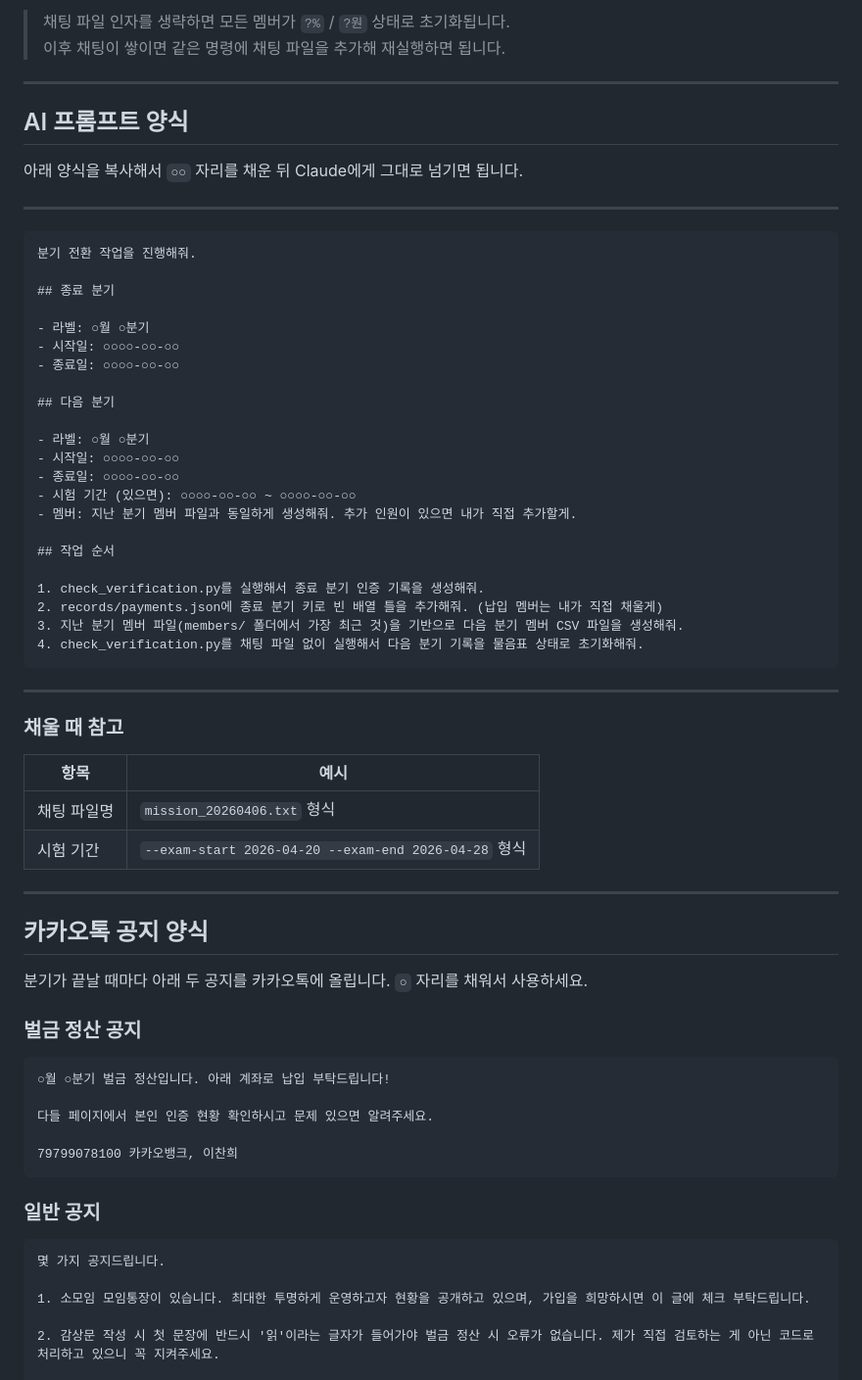
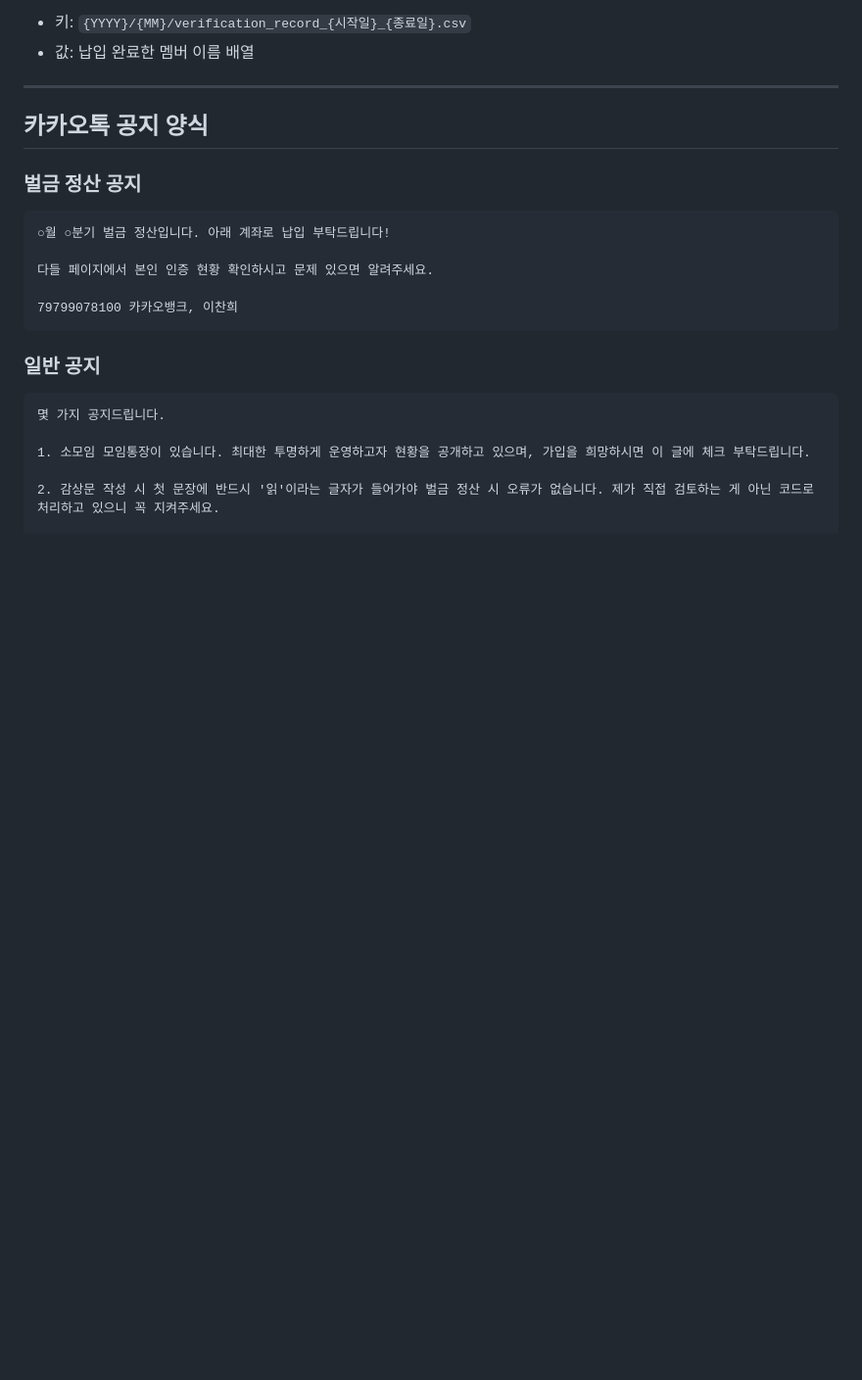
Before and after one commit to chakki-the-potato/Reading-Community, a Markdown page: README.md, the part around one of its changes. Shown at 98% size. Rendered like a GitHub page; blank space fills up the shorter version.

````diff
--- a/README.md
+++ b/README.md
@@ -202,53 +126,9 @@ python3 check_verification.py \
-> 채팅 파일 인자를 생략하면 모든 멤버가 `?%` / `?원` 상태로 초기화됩니다.
-> 이후 채팅이 쌓이면 같은 명령에 채팅 파일을 추가해 재실행하면 됩니다.
-
----
-
-## AI 프롬프트 양식
-
-아래 양식을 복사해서 `○○` 자리를 채운 뒤 Claude에게 그대로 넘기면 됩니다.
-
----
-
-```
-분기 전환 작업을 진행해줘.
-
-## 종료 분기
-
-- 라벨: ○월 ○분기
-- 시작일: ○○○○-○○-○○
-- 종료일: ○○○○-○○-○○
-
-## 다음 분기
-
-- 라벨: ○월 ○분기
-- 시작일: ○○○○-○○-○○
-- 종료일: ○○○○-○○-○○
-- 시험 기간 (있으면): ○○○○-○○-○○ ~ ○○○○-○○-○○
-- 멤버: 지난 분기 멤버 파일과 동일하게 생성해줘. 추가 인원이 있으면 내가 직접 추가할게.
-
-## 작업 순서
-
-1. check_verification.py를 실행해서 종료 분기 인증 기록을 생성해줘.
-2. records/payments.json에 종료 분기 키로 빈 배열 틀을 추가해줘. (납입 멤버는 내가 직접 채울게)
-3. 지난 분기 멤버 파일(members/ 폴더에서 가장 최근 것)을 기반으로 다음 분기 멤버 CSV 파일을 생성해줘.
-4. check_verification.py를 채팅 파일 없이 실행해서 다음 분기 기록을 물음표 상태로 초기화해줘.
-```
-
----
-
-### 채울 때 참고
-
-| 항목 | 예시 |
-|------|------|
-| 채팅 파일명 | `mission_20260406.txt` 형식 |
-| 시험 기간 | `--exam-start 2026-04-20 --exam-end 2026-04-28` 형식 |
+- 키: `{YYYY}/{MM}/verification_record_{시작일}_{종료일}.csv`
+- 값: 납입 완료한 멤버 이름 배열
 
 ---
 
 ## 카카오톡 공지 양식
-
-분기가 끝날 때마다 아래 두 공지를 카카오톡에 올립니다. `○` 자리를 채워서 사용하세요.
 
 ### 벌금 정산 공지
 
````
Also changed, not shown: other parts of README.md (+27 -103 lines).
